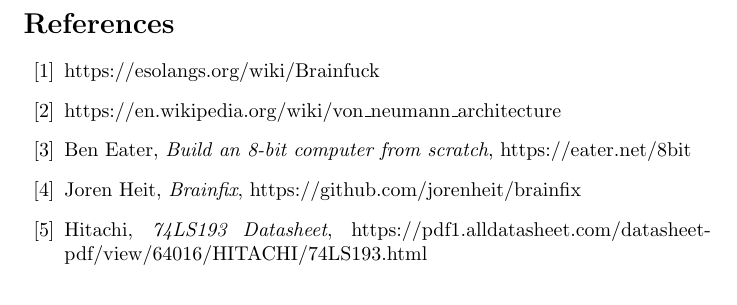
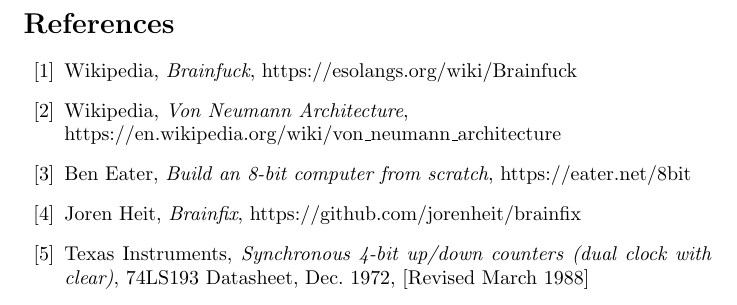
Before and after one commit to jorenheit/bfcpu, a LaTeX document (doc/main.tex, which reads doc/references.tex): part of page 33 of 33, cut so that both start at the same text. Compiled offline with pdfLaTeX.

Commit message:
fixed references and added toc files to gitignore

```diff
--- a/doc/references.tex
+++ b/doc/references.tex
@@ -1,8 +1,7 @@
 \begin{thebibliography}{99}
-\bibitem{esolang} https://esolangs.org/wiki/Brainfuck
-\bibitem{vonneumann-wiki} https://en.wikipedia.org/wiki/von\_neumann\_architecture
-%\bibitem{vonneumann-geeks} https://www.geeksforgeeks.org/computer-organization-von-neumann-architecture/
+\bibitem{esolang} Wikipedia, \emph{Brainfuck}, https://esolangs.org/wiki/Brainfuck
+\bibitem{vonneumann-wiki} Wikipedia, \emph{Von Neumann Architecture},\\https://en.wikipedia.org/wiki/von\_neumann\_architecture
 \bibitem{beneater} Ben Eater, \emph{Build an 8-bit computer from scratch}, https://eater.net/8bit
 \bibitem{brainfix} Joren Heit, \emph{Brainfix}, https://github.com/jorenheit/brainfix
-\bibitem{74LS193} Hitachi, \emph{74LS193 Datasheet}, https://pdf1.alldatasheet.com/datasheet-pdf/view/64016/HITACHI/74LS193.html
+\bibitem{74LS193} Texas Instruments, \emph{Synchronous 4-bit up/down counters (dual clock with clear)}, 74LS193 Datasheet, Dec. 1972, [Revised March 1988]
 \end{thebibliography}
```
Also changed, not shown: doc/main.pdf (added), 1 other file.
